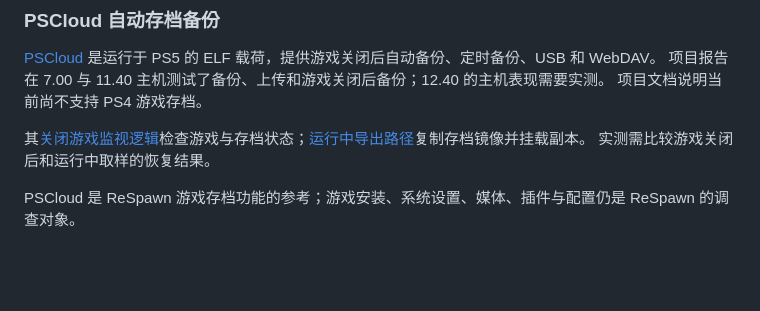
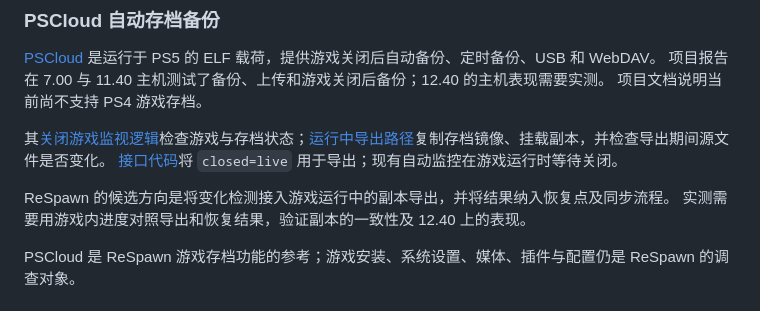
Before and after one commit to penguinyzsh/restore, a Markdown page: docs/research/ps5-backup-capabilities.md, the part around the change. Drawn GitHub-style; blank space fills up the shorter version.

Commit message:
docs: 调查游戏运行中存档备份

```diff
--- a/docs/research/ps5-backup-capabilities.md
+++ b/docs/research/ps5-backup-capabilities.md
@@ -53,8 +53,11 @@ P2JB 项目给出的约 50 分钟属于该路径的说明，不用于代表 Rela
 项目报告在 7.00 与 11.40 主机测试了备份、上传和游戏关闭后备份；12.40 的主机表现需要实测。
 项目文档说明当前尚不支持 PS4 游戏存档。
 
-其[关闭游戏监视逻辑](https://github.com/JakeBusler/PS5-Cloud-Save/blob/b85b99c082243212e613b68790736348c75d448e/ps5/dashboard.c#L2950-L2988)检查游戏与存档状态；[运行中导出路径](https://github.com/JakeBusler/PS5-Cloud-Save/blob/b85b99c082243212e613b68790736348c75d448e/ps5/common/sharing.c#L495-L510)复制存档镜像并挂载副本。
-实测需比较游戏关闭后和运行中取样的恢复结果。
+其[关闭游戏监视逻辑](https://github.com/JakeBusler/PS5-Cloud-Save/blob/b85b99c082243212e613b68790736348c75d448e/ps5/dashboard.c#L2950-L2988)检查游戏与存档状态；[运行中导出路径](https://github.com/JakeBusler/PS5-Cloud-Save/blob/b85b99c082243212e613b68790736348c75d448e/ps5/common/sharing.c#L492-L541)复制存档镜像、挂载副本，并检查导出期间源文件是否变化。
+[接口代码](https://github.com/JakeBusler/PS5-Cloud-Save/blob/b85b99c082243212e613b68790736348c75d448e/ps5/dashboard.c#L2186-L2215)将 `closed=live` 用于导出；现有自动监控在游戏运行时等待关闭。
+
+ReSpawn 的候选方向是将变化检测接入游戏运行中的副本导出，并将结果纳入恢复点及同步流程。
+实测需要用游戏内进度对照导出和恢复结果，验证副本的一致性及 12.40 上的表现。
 
 PSCloud 是 ReSpawn 游戏存档功能的参考；游戏安装、系统设置、媒体、插件与配置仍是 ReSpawn 的调查对象。
 
```
